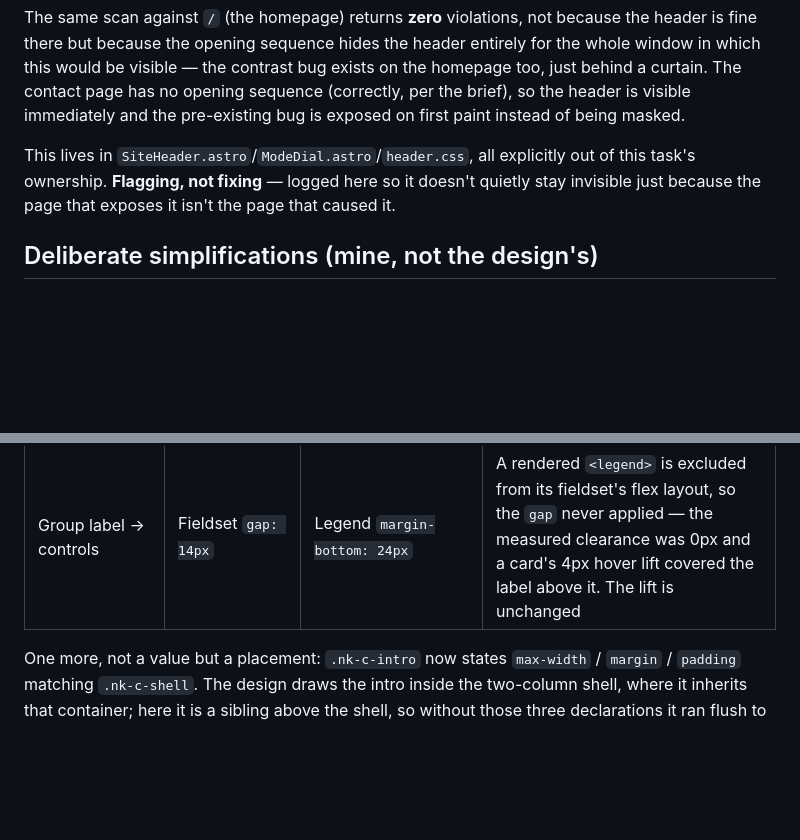
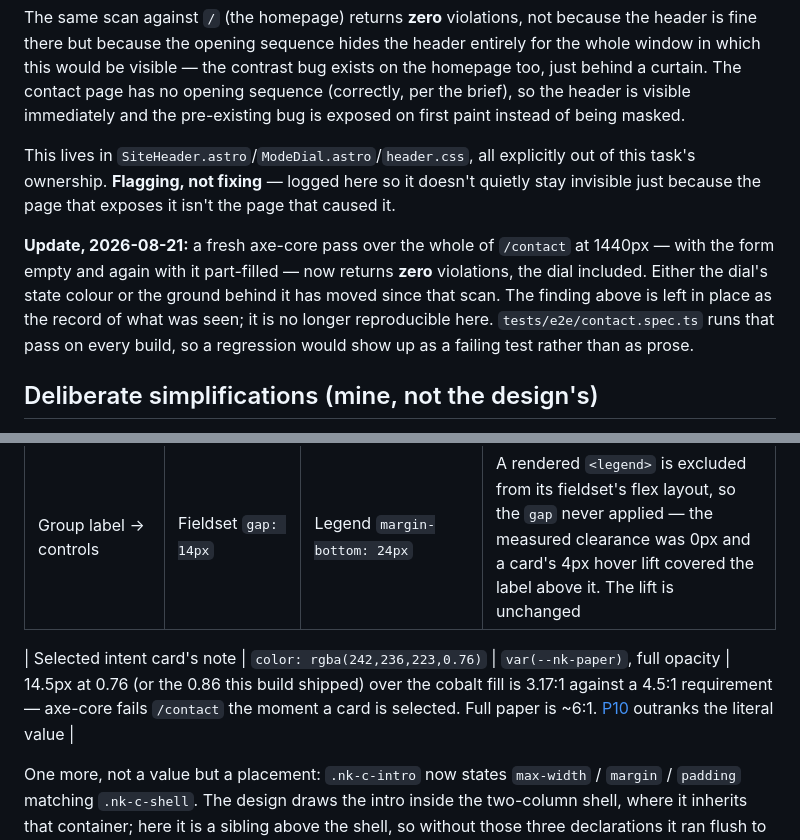
Before and after one commit to moamers/nikko-studio, a Markdown page: docs/19-contact-design-gaps.md, 2 parts joined by grey strips. Drawn GitHub-style; blank space fills up the shorter version.

Commit message:
Record the card-note contrast fix, and that the dial violation no longer reproduces
Two additions to the gaps document, both about the axe-core picture on
/contact.

The selected intent card's note is now logged with the other corrections
to the handoff's literal values: at the handoff's 0.76 alpha (or the 0.86
that shipped) it measures 3.17:1 over the cobalt fill, and P10 outranks
the design's number.

The contrast violation this document reported on the mode dial does not
reproduce: a fresh pass over the whole page, empty and part-filled, comes
back with zero violations. The original finding stays as the record of
what was seen rather than being deleted — but it is now followed by what
a rerun actually returns, and by the note that `tests/e2e/contact.spec.ts`
runs this pass on every build, so the next regression arrives as a failing
test instead of as a paragraph nobody re-reads.

```diff
--- a/docs/19-contact-design-gaps.md
+++ b/docs/19-contact-design-gaps.md
@@ -54,6 +54,8 @@ The same scan against `/` (the homepage) returns **zero** violations, not becaus
 
 This lives in `SiteHeader.astro`/`ModeDial.astro`/`header.css`, all explicitly out of this task's ownership. **Flagging, not fixing** — logged here so it doesn't quietly stay invisible just because the page that exposes it isn't the page that caused it.
 
+**Update, 2026-08-21:** a fresh axe-core pass over the whole of `/contact` at 1440px — with the form empty and again with it part-filled — now returns **zero** violations, the dial included. Either the dial's state colour or the ground behind it has moved since that scan. The finding above is left in place as the record of what was seen; it is no longer reproducible here. `tests/e2e/contact.spec.ts` runs that pass on every build, so a regression would show up as a failing test rather than as prose.
+
 ## Deliberate simplifications (mine, not the design's)
 
 Distinct from the above — these are scope trims made to ship a complete, correct, accessible form in the time available, not things dropped from the handoff by whoever produced it.
@@ -103,4 +105,6 @@ Three places where the source file's literal numbers are wrong and this build do
 | Focused input/textarea | `box-shadow: 0 3px 0 #2B45F0` (outer) | The same bar, `inset` | The site keeps its coral `:focus-visible` ring (P10). An *outer* shadow lands in the gap `outline-offset` opens and reads as a second, blue ring around the field. Inset, it is a bar under the text and the field has exactly one ring |
 | Group label → controls | Fieldset `gap: 14px` | Legend `margin-bottom: 24px` | A rendered `<legend>` is excluded from its fieldset's flex layout, so the `gap` never applied — the measured clearance was 0px and a card's 4px hover lift covered the label above it. The lift is unchanged |
 
+| Selected intent card's note | `color: rgba(242,236,223,0.76)` | `var(--nk-paper)`, full opacity | 14.5px at 0.76 (or the 0.86 this build shipped) over the cobalt fill is 3.17:1 against a 4.5:1 requirement — axe-core fails `/contact` the moment a card is selected. Full paper is ~6:1. [P10](./02-engineering-principles.md#p10--accessibility-is-a-functional-requirement) outranks the literal value |
+
 One more, not a value but a placement: `.nk-c-intro` now states `max-width` / `margin` / `padding` matching `.nk-c-shell`. The design draws the intro inside the two-column shell, where it inherits that container; here it is a sibling above the shell, so without those three declarations it ran flush to the viewport edge.
```
